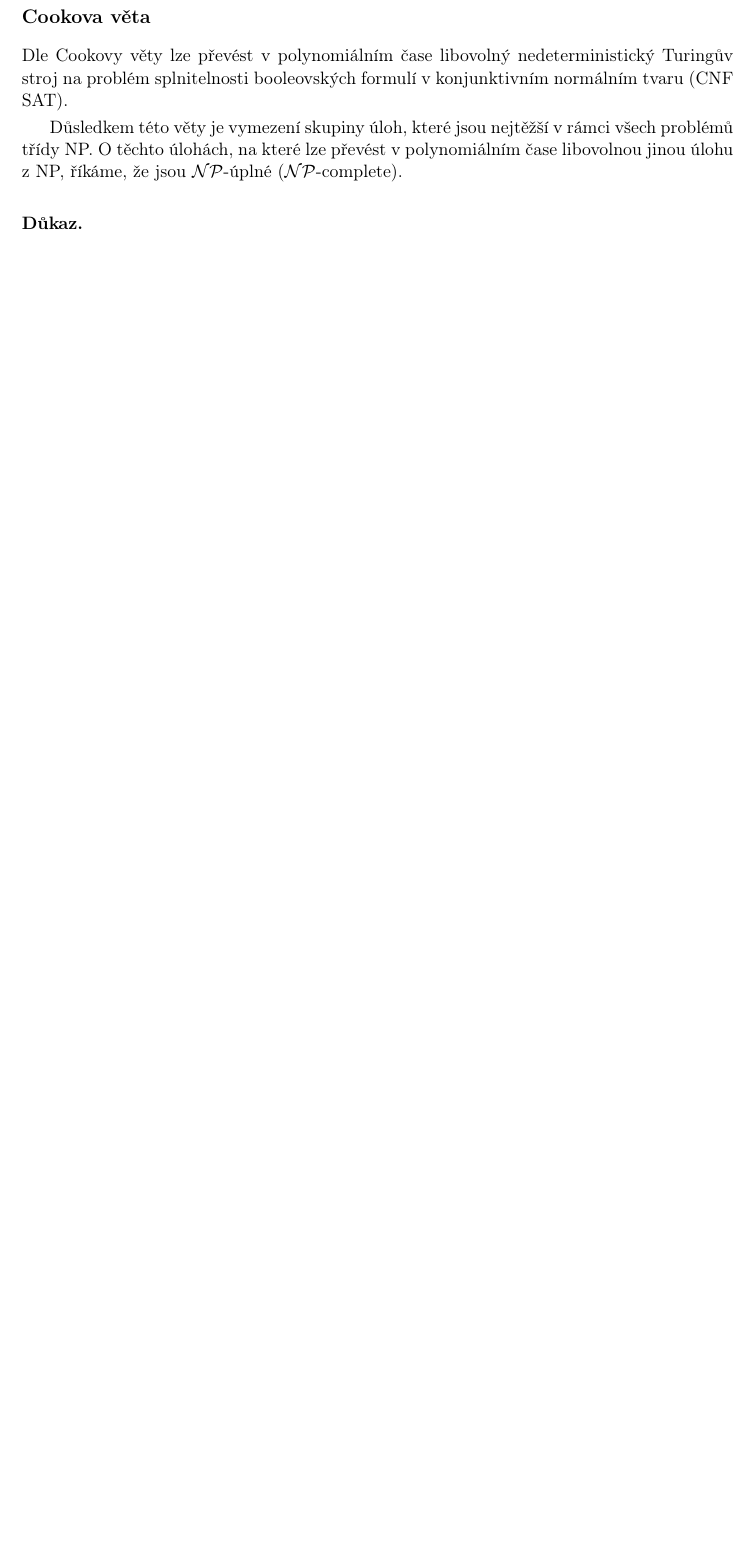
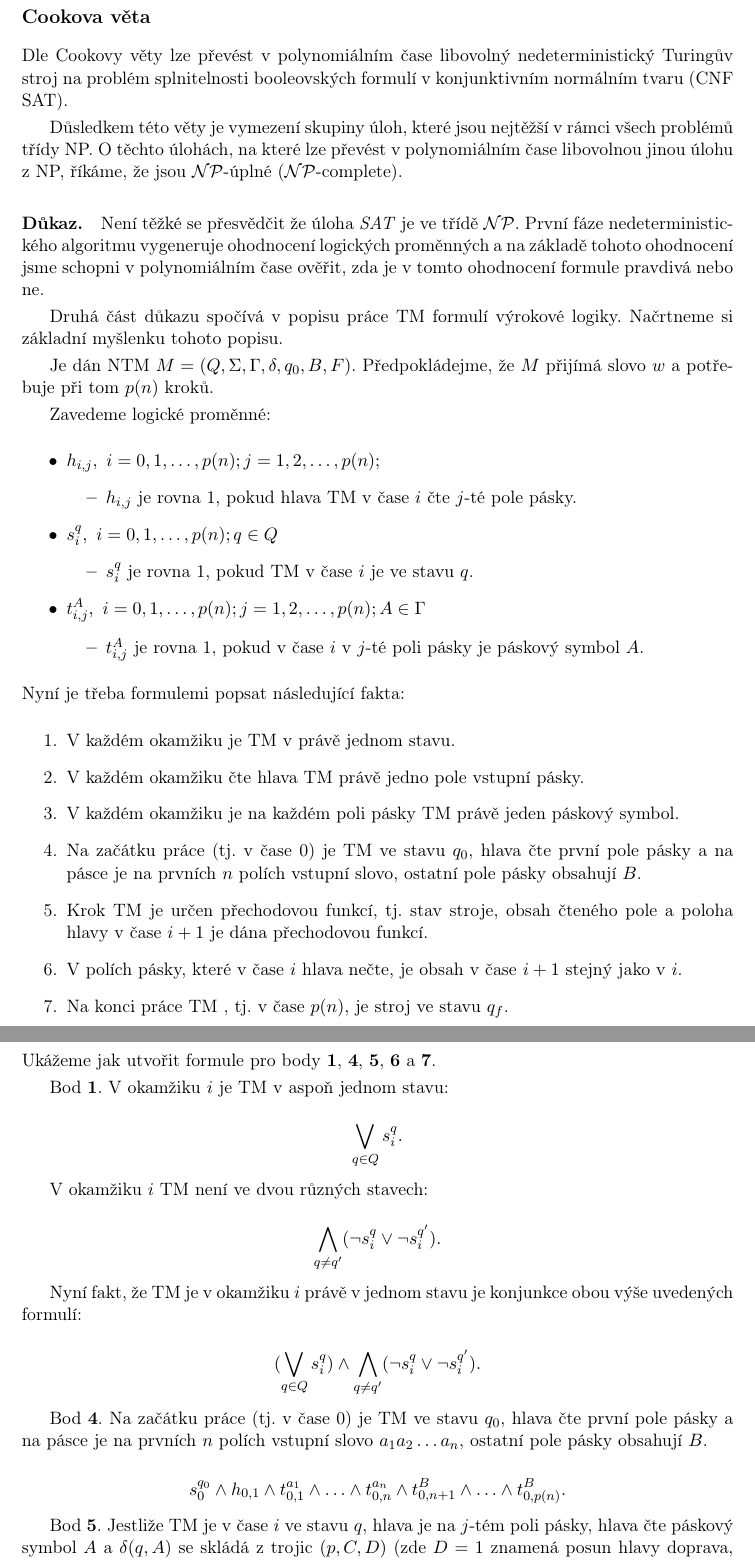
Before and after one commit to mychalvlcek/cvut-oi-mssz, a LaTeX document (spolecne/oi-magistr-spolecne.tex, which reads _lib/macros.sty, spolecne/06/06-spolecne.tex): part of page 13 of 20 before the commit and two parts of pages 13 and 14 of 21 after it, the two joined at a grey line, cut so that both start at the same text, the shorter picture padded with empty space. Compiled offline with pdfLaTeX.

Commit message:
spolecna/06/tal  + cookova veta

```diff
--- a/_lib/macros.sty
+++ b/_lib/macros.sty
@@ -30,7 +30,7 @@
 
 % odrazky seznamu - default
 \renewcommand{\labelitemi}{$\bullet$}
-\renewcommand{\labelitemii}{$\cdot$}
+%\renewcommand{\labelitemii}{$\cdot$}
 \renewcommand{\labelitemiii}{$\diamond$}
 \renewcommand{\labelitemiv}{$\ast$}
 % odrazky seznamu
--- a/spolecne/06/06-spolecne.tex
+++ b/spolecne/06/06-spolecne.tex
@@ -48,4 +48,60 @@ Dle Cookovy věty lze převést v polynomiálním čase libovolný nedeterminist
 
 Důsledkem této věty je vymezení skupiny úloh, které jsou nejtěžší v rámci všech problémů třídy NP. O těchto úlohách, na které lze převést v polynomiálním čase libovolnou jinou úlohu z NP, říkáme, že jsou $\mathcal{NP}$-úplné ($\mathcal{NP}$-complete).
 
-\paragraph{Důkaz.}
+\paragraph{Důkaz.} Není těžké se přesvědčit že úloha \textit{SAT} je ve třídě $\mathcal{NP}$. První fáze nedeterministického algoritmu vygeneruje ohodnocení logických proměnných a na základě tohoto ohodnocení jsme schopni v polynomiálním čase ověřit, zda je v tomto ohodnocení formule pravdivá nebo ne.
+
+Druhá část důkazu spočívá v popisu práce TM formulí výrokové logiky. Načrtneme si základní myšlenku tohoto popisu.
+
+Je dán NTM $M = (Q,\Sigma, \Gamma, \delta,
+q_0, B, F)$. Předpokládejme, že $M$ přijímá slovo $w$ a potřebuje při tom $p(n)$ kroků.
+
+Zavedeme logické proměnné:
+
+\begin{itemize}[itemsep=0pt]
+    \item $h_{i,j},~i = 0, 1, \hdots, p(n); j = 1, 2, \hdots, p(n);$
+    \begin{itemize}[itemsep=0pt]
+        \item $h_{i,j}$ je rovna 1, pokud hlava TM v čase $i$ čte $j$-té pole pásky.
+    \end{itemize}
+
+    \item $s^{q}_{i},~i = 0, 1, \hdots, p(n); q \in Q$
+    \begin{itemize}[itemsep=0pt]
+        \item $s^{q}_{i}$ je rovna 1, pokud TM v čase $i$ je ve stavu $q$.
+    \end{itemize}
+
+    \item $t^{A}_{i,j},~i = 0, 1, \hdots, p(n); j = 1, 2, \hdots, p(n); A \in \Gamma$
+    \begin{itemize}[itemsep=0pt]
+        \item $t^{A}_{i,j}$ je rovna 1, pokud v čase $i$ v $j$-té poli pásky je páskový symbol $A$.
+    \end{itemize}
+\end{itemize}
+
+\noindent Nyní je třeba formulemi popsat následující fakta:
+
+\begin{enumerate}
+    \item V každém okamžiku je TM v právě jednom stavu.
+    \item V každém okamžiku čte hlava TM právě jedno pole vstupní pásky.
+    \item V každém okamžiku je na každém poli pásky TM právě jeden páskový symbol.
+    \item Na začátku práce (tj. v čase 0) je TM ve stavu $q_0$, hlava čte první pole pásky a na pásce je na prvních $n$ polích vstupní slovo, ostatní pole pásky obsahují $B$.
+    \item Krok TM je určen přechodovou funkcí, tj. stav stroje, obsah čteného pole a poloha hlavy v čase $i + 1$ je dána přechodovou funkcí.
+    \item V polích pásky, které v čase $i$ hlava nečte, je obsah v čase $i + 1$ stejný jako v $i$.
+    \item Na konci práce TM , tj. v čase $p(n)$, je stroj ve stavu $q_f$.
+\end{enumerate}
+
+\noindent Ukážeme jak utvořit formule pro body \textbf{1}, \textbf{4}, \textbf{5}, \textbf{6} a \textbf{7}.
+
+Bod \textbf{1}. V okamžiku $i$ je TM v aspoň jednom stavu:
+
+    $$\bigvee \limits_{q \in Q} s^{q}_{i}.$$
+
+V okamžiku $i$ TM není ve dvou různých stavech:
+
+    $$\bigwedge \limits_{q \neq q'} (\neg s^{q}_{i} \vee \neg s^{q'}_{i}).$$
+
+Nyní fakt, že TM je v okamžiku $i$ právě v jednom stavu je konjunkce obou výše uvedených formulí:
+
+    $$ (\bigvee \limits_{q \in Q} s^{q}_{i}) \wedge \bigwedge \limits_{q \neq q'} (\neg s^{q}_{i} \vee \neg s^{q'}_{i}).$$
+
+Bod \textbf{4}. Na začátku práce (tj. v čase 0) je TM ve stavu $q_0$, hlava čte první pole pásky a na pásce je na prvních $n$ polích vstupní slovo $a_1 a_2\hdots a_n$, ostatní pole pásky obsahují $B$.
+
+    $$s^{q_0}_{0} \wedge h_{0,1} \wedge t^{a_1}_{0,1} \wedge \hdots \wedge t^{a_n}_{0,n} \wedge t^{B}_{0,n + 1} \wedge \hdots \wedge t^{B}_{0,p(n)}.$$
+
+Bod \textbf{5}. Jestliže TM je v čase $i$ ve stavu $q$, hlava je na $j$-tém poli pásky, hlava čte páskový symbol $A$ a $\delta (q, A)$ se skládá z trojic $(p, C, D)$ (zde $D = 1$ znamená posun hlavy doprava, $D = -1$ znamená posun hlavy doleva), pak formule má tvar:
```
Also changed, not shown: README.md, spolecne/oi-magistr-spolecne.pdf, spolecne/06/06-spolecne.tex (12 more changed lines).
